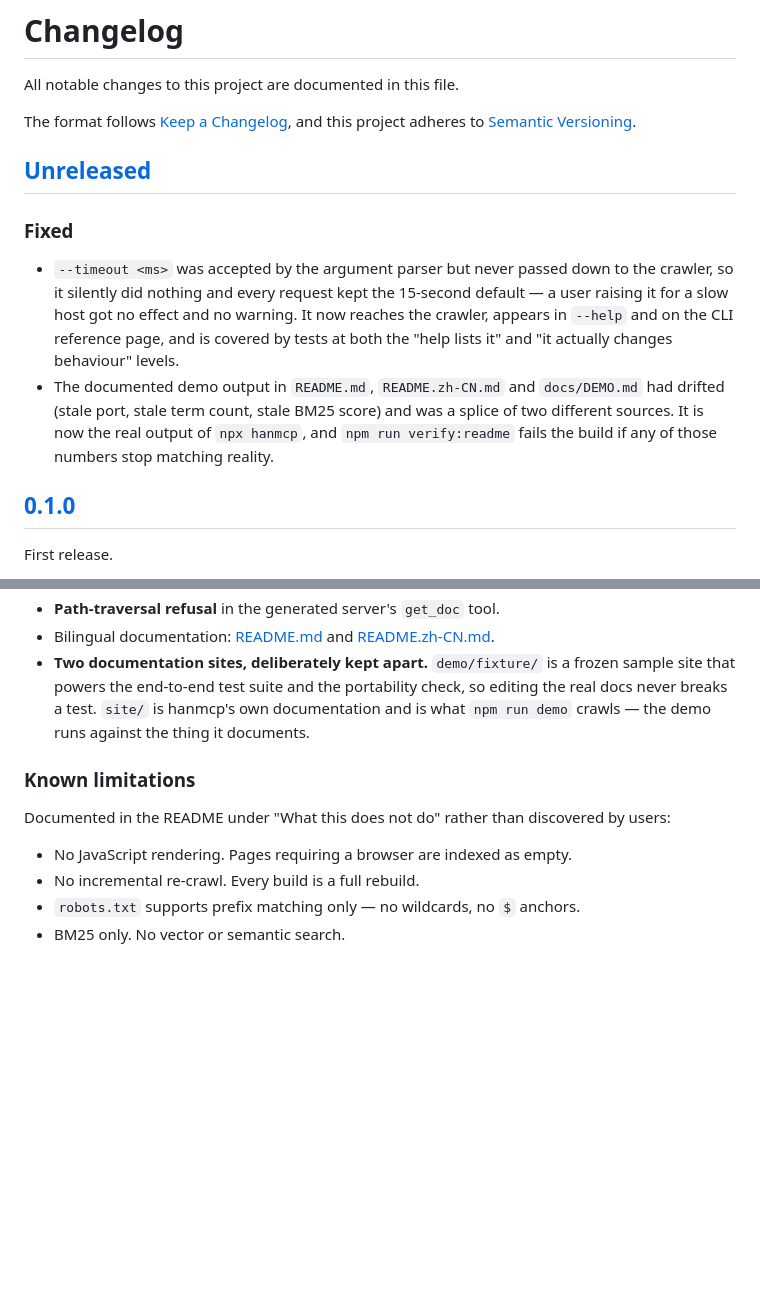
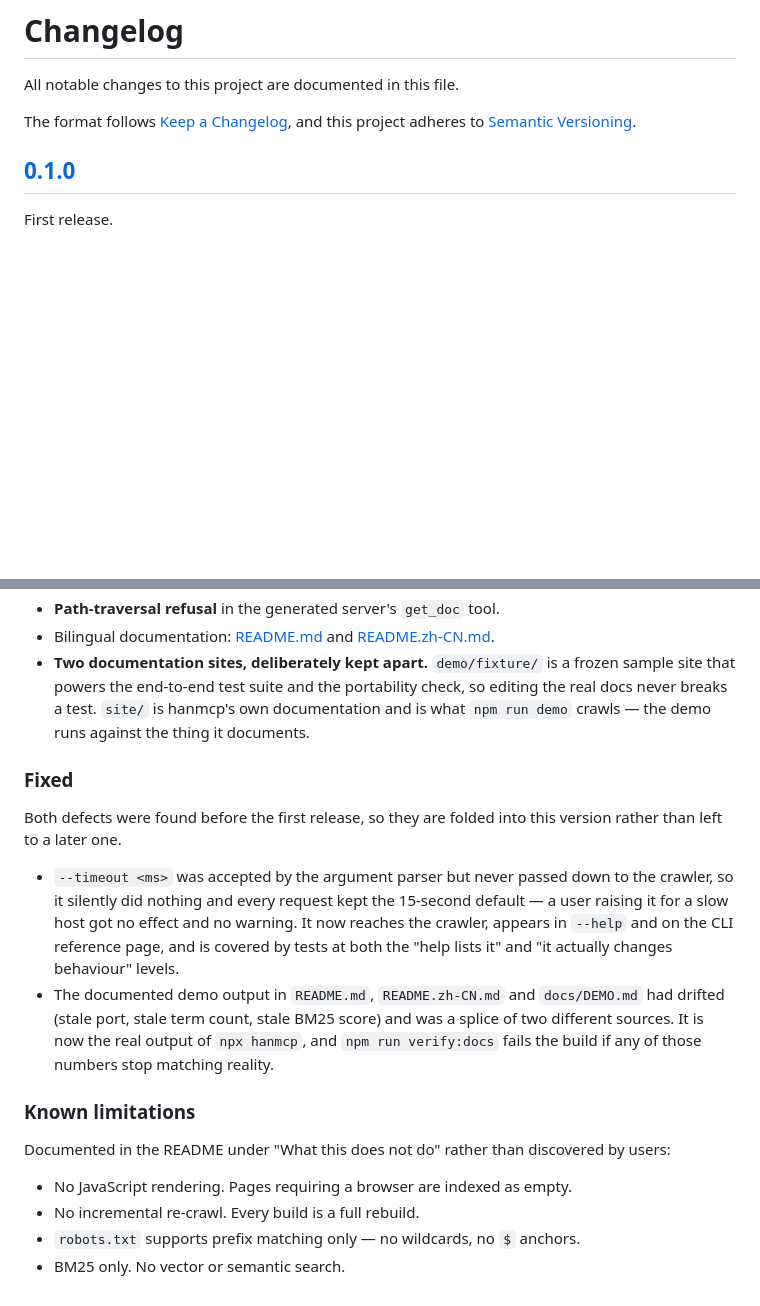
Before and after one commit to Nephets1010/hanmcp, a Markdown page: CHANGELOG.md, 2 parts joined by grey strips. GitHub-like rendering; blank space fills up the shorter version.

Commit message:
Fold the pre-release fixes into 0.1.0 in the changelog
Both defects were found and fixed before the first release was cut, so
listing them under an [Unreleased] heading implied that some later version
would carry them. They ship in 0.1.0, and the changelog now says so under
[0.1.0] instead. The `[Unreleased]: ...compare/v0.1.0...HEAD` link went
with it — a compare link for a version that was never released is a dead
end for anyone who clicks it.

Also fixes docs/DEMO.md, which still told the reader to run
`npm run verify:readme`. The script has been `verify:docs` since it took
over flag coverage as well as numbers, so the instruction pointed at a
command that does not exist.

```diff
--- a/CHANGELOG.md
+++ b/CHANGELOG.md
@@ -3,13 +3,6 @@
 All notable changes to this project are documented in this file.
 
 The format follows [Keep a Changelog](https://keepachangelog.com/en/1.1.0/), and this project adheres to [Semantic Versioning](https://semver.org/spec/v2.0.0.html).
-
-## [Unreleased]
-
-### Fixed
-
-- `--timeout <ms>` was accepted by the argument parser but never passed down to the crawler, so it silently did nothing and every request kept the 15-second default — a user raising it for a slow host got no effect and no warning. It now reaches the crawler, appears in `--help` and on the CLI reference page, and is covered by tests at both the "help lists it" and "it actually changes behaviour" levels.
-- The documented demo output in `README.md`, `README.zh-CN.md` and `docs/DEMO.md` had drifted (stale port, stale term count, stale BM25 score) and was a splice of two different sources. It is now the real output of `npx hanmcp`, and `npm run verify:readme` fails the build if any of those numbers stop matching reality.
 
 ## [0.1.0]
 
@@ -30,6 +23,13 @@ First release.
 - Bilingual documentation: [README.md](README.md) and [README.zh-CN.md](README.zh-CN.md).
 - **Two documentation sites, deliberately kept apart.** `demo/fixture/` is a frozen sample site that powers the end-to-end test suite and the portability check, so editing the real docs never breaks a test. `site/` is hanmcp's own documentation and is what `npm run demo` crawls — the demo runs against the thing it documents.
 
+### Fixed
+
+Both defects were found before the first release, so they are folded into this version rather than left to a later one.
+
+- `--timeout <ms>` was accepted by the argument parser but never passed down to the crawler, so it silently did nothing and every request kept the 15-second default — a user raising it for a slow host got no effect and no warning. It now reaches the crawler, appears in `--help` and on the CLI reference page, and is covered by tests at both the "help lists it" and "it actually changes behaviour" levels.
+- The documented demo output in `README.md`, `README.zh-CN.md` and `docs/DEMO.md` had drifted (stale port, stale term count, stale BM25 score) and was a splice of two different sources. It is now the real output of `npx hanmcp`, and `npm run verify:docs` fails the build if any of those numbers stop matching reality.
+
 ### Known limitations
 
 Documented in the README under "What this does not do" rather than discovered by users:
```
Also changed, not shown: other parts of CHANGELOG.md (+0 -1 lines), docs/DEMO.md (+1 -1 lines).
